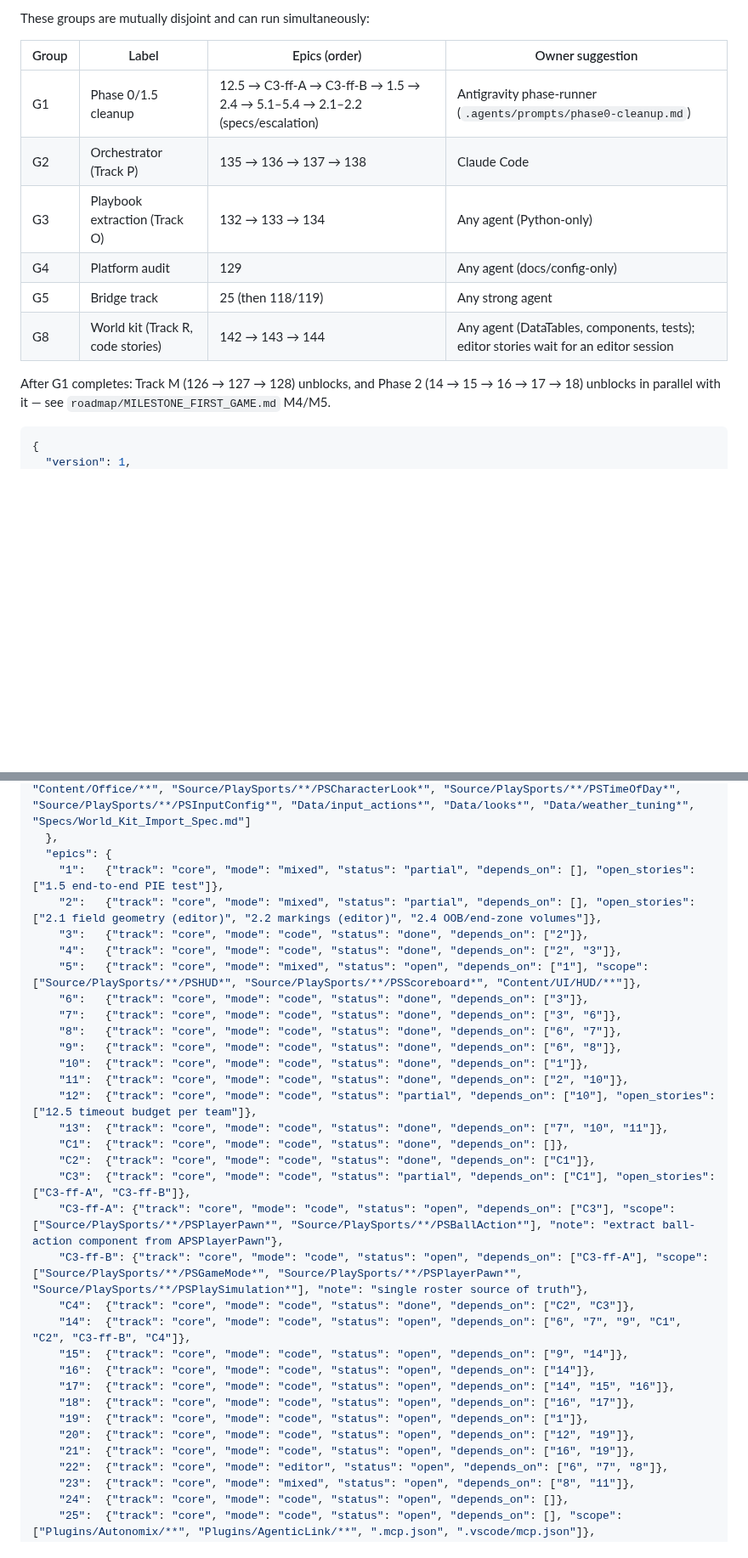
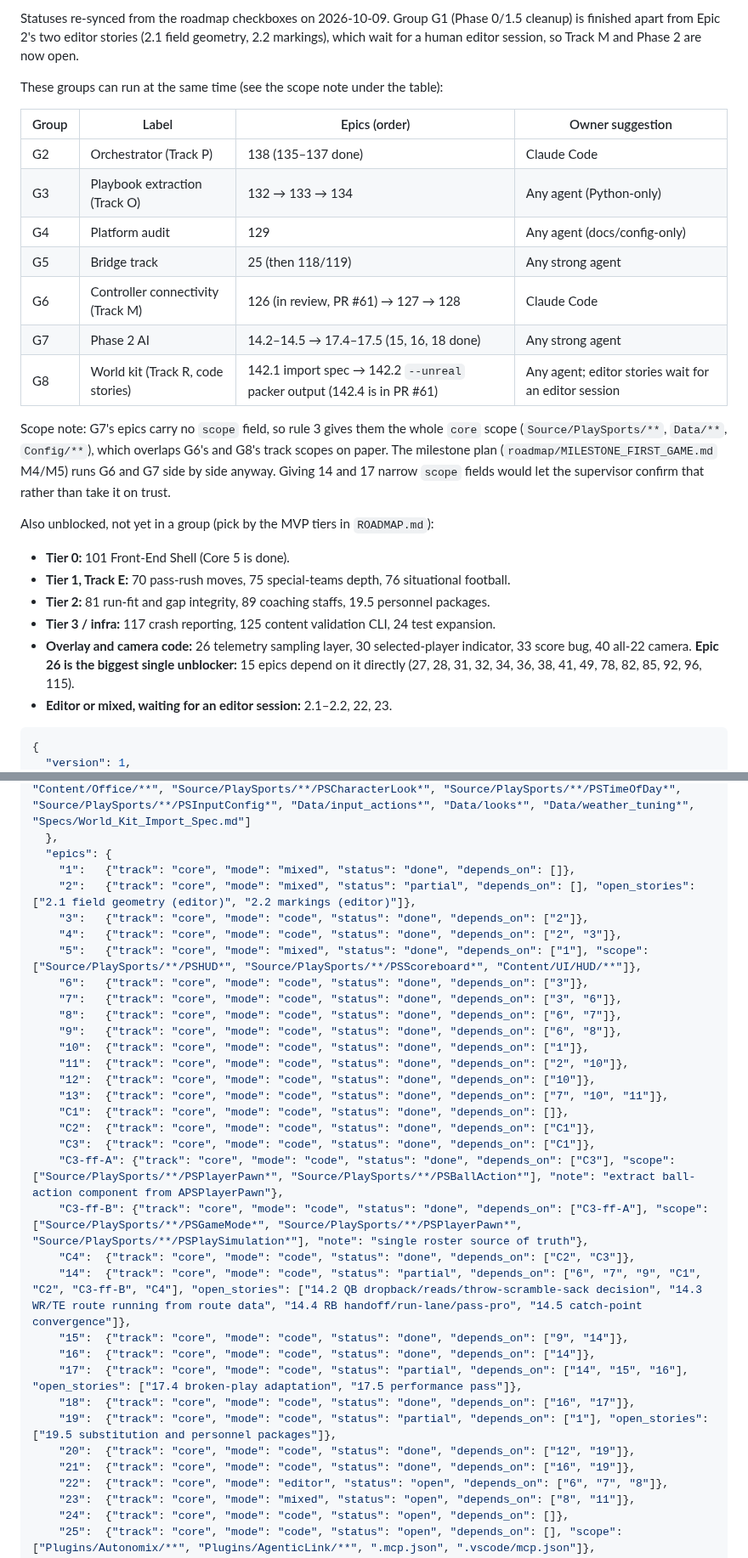
Before and after one commit to agentchieflou/play-sports, a Markdown page: roadmap/PARALLEL.md, 2 parts joined by grey strips. Shown at 85% size. GitHub-like rendering; blank space fills up the shorter version.

Commit message:
Re-sync roadmap/PARALLEL.md statuses with the roadmap checkboxes
The parallel matrix still showed its 2026-07-19 state, so finished
epics read as open and the dispatch table pointed at done work.

- Matrix statuses now match a crawl of every Epic section in ROADMAP.md
  and roadmap/*.md: 1, 5, 12, C3, C3-ff-A, C3-ff-B, 15, 16, 18, 20, 21,
  135, 136, 137 -> done; 14, 17, 19, 115 -> partial with their open
  stories listed; Epic 2's open stories drop the finished 2.4.
- ROADMAP.md: tick Epic 14's first story. APSOffenseController
  (an AAIController with blackboard/behavior-tree scaffolding, spec and
  tests) shipped in 8d38cc6 but the box was never ticked. Stories 2-5
  stay open: no code covers them.
- "Dispatchable today" rewritten for 2026-10-09: G1 is finished apart
  from the 2.1/2.2 editor stories, so G6 (Track M) and G7 (Phase 2 AI)
  are listed, plus the unblocked epics no group covers yet.
- 126 and 142 are left as on main; PR #61 flips them when it merges.
- No depends_on edges changed.

Co-Authored-By: Claude Opus 5.5 <noreply@anthropic.com>
Claude-Session: https://claude.ai/code/session_01Qpt1eHqawSsVVojVf9S7iZ

````diff
--- a/roadmap/PARALLEL.md
+++ b/roadmap/PARALLEL.md
@@ -27,17 +28,36 @@ check-parallel` (Epic 138) validates this file against a fresh roadmap crawl.
 
-These groups are mutually disjoint and can run simultaneously:
+Statuses re-synced from the roadmap checkboxes on 2026-10-09. Group G1 (Phase 0/1.5 cleanup)
+is finished apart from Epic 2's two editor stories (2.1 field geometry, 2.2 markings), which
+wait for a human editor session, so Track M and Phase 2 are now open.
+
+These groups can run at the same time (see the scope note under the table):
 
 | Group | Label | Epics (order) | Owner suggestion |
 |---|---|---|---|
-| G1 | Phase 0/1.5 cleanup | 12.5 → C3-ff-A → C3-ff-B → 1.5 → 2.4 → 5.1–5.4 → 2.1–2.2 (specs/escalation) | Antigravity phase-runner (`.agents/prompts/phase0-cleanup.md`) |
-| G2 | Orchestrator (Track P) | 135 → 136 → 137 → 138 | Claude Code |
+| G2 | Orchestrator (Track P) | 138 (135–137 done) | Claude Code |
 | G3 | Playbook extraction (Track O) | 132 → 133 → 134 | Any agent (Python-only) |
 | G4 | Platform audit | 129 | Any agent (docs/config-only) |
 | G5 | Bridge track | 25 (then 118/119) | Any strong agent |
-| G8 | World kit (Track R, code stories) | 142 → 143 → 144 | Any agent (DataTables, components, tests); editor stories wait for an editor session |
+| G6 | Controller connectivity (Track M) | 126 (in review, PR #61) → 127 → 128 | Claude Code |
+| G7 | Phase 2 AI | 14.2–14.5 → 17.4–17.5 (15, 16, 18 done) | Any strong agent |
+| G8 | World kit (Track R, code stories) | 142.1 import spec → 142.2 `--unreal` packer output (142.4 is in PR #61) | Any agent; editor stories wait for an editor session |
 
-After G1 completes: Track M (126 → 127 → 128) unblocks, and Phase 2 (14 → 15 → 16 → 17 →
-18) unblocks in parallel with it — see `roadmap/MILESTONE_FIRST_GAME.md` M4/M5.
+Scope note: G7's epics carry no `scope` field, so rule 3 gives them the whole `core` scope
+(`Source/PlaySports/**`, `Data/**`, `Config/**`), which overlaps G6's and G8's track scopes on
+paper. The milestone plan (`roadmap/MILESTONE_FIRST_GAME.md` M4/M5) runs G6 and G7 side by side
+anyway. Giving 14 and 17 narrow `scope` fields would let the supervisor confirm that rather than
+take it on trust.
+
+Also unblocked, not yet in a group (pick by the MVP tiers in `ROADMAP.md`):
+
+- **Tier 0:** 101 Front-End Shell (Core 5 is done).
+- **Tier 1, Track E:** 70 pass-rush moves, 75 special-teams depth, 76 situational football.
+- **Tier 2:** 81 run-fit and gap integrity, 89 coaching staffs, 19.5 personnel packages.
+- **Tier 3 / infra:** 117 crash reporting, 125 content validation CLI, 24 test expansion.
+- **Overlay and camera code:** 26 telemetry sampling layer, 30 selected-player indicator,
+  33 score bug, 40 all-22 camera. **Epic 26 is the biggest single unblocker:** 15 epics
+  depend on it directly (27, 28, 31, 32, 34, 36, 38, 41, 49, 78, 82, 85, 92, 96, 115).
+- **Editor or mixed, waiting for an editor session:** 2.1–2.2, 22, 23.
 
 ```json parallel-matrix
 {
@@ -65,33 +85,33 @@ After G1 completes: Track M (126 → 127 → 128) unblocks, and Phase 2 (14 →
     "R": ["RawAssets/**", "tools/assets/**", "Content/Characters/Standin/**", "Content/Stadium/Kit/**", "Content/Office/**", "Source/PlaySports/**/PSCharacterLook*", "Source/PlaySports/**/PSTimeOfDay*", "Source/PlaySports/**/PSInputConfig*", "Data/input_actions*", "Data/looks*", "Data/weather_tuning*", "Specs/World_Kit_Import_Spec.md"]
   },
   "epics": {
-    "1":   {"track": "core", "mode": "mixed", "status": "partial", "depends_on": [], "open_stories": ["1.5 end-to-end PIE test"]},
-    "2":   {"track": "core", "mode": "mixed", "status": "partial", "depends_on": [], "open_stories": ["2.1 field geometry (editor)", "2.2 markings (editor)", "2.4 OOB/end-zone volumes"]},
+    "1":   {"track": "core", "mode": "mixed", "status": "done", "depends_on": []},
+    "2":   {"track": "core", "mode": "mixed", "status": "partial", "depends_on": [], "open_stories": ["2.1 field geometry (editor)", "2.2 markings (editor)"]},
     "3":   {"track": "core", "mode": "code", "status": "done", "depends_on": ["2"]},
     "4":   {"track": "core", "mode": "code", "status": "done", "depends_on": ["2", "3"]},
-    "5":   {"track": "core", "mode": "mixed", "status": "open", "depends_on": ["1"], "scope": ["Source/PlaySports/**/PSHUD*", "Source/PlaySports/**/PSScoreboard*", "Content/UI/HUD/**"]},
+    "5":   {"track": "core", "mode": "mixed", "status": "done", "depends_on": ["1"], "scope": ["Source/PlaySports/**/PSHUD*", "Source/PlaySports/**/PSScoreboard*", "Content/UI/HUD/**"]},
     "6":   {"track": "core", "mode": "code", "status": "done", "depends_on": ["3"]},
     "7":   {"track": "core", "mode": "code", "status": "done", "depends_on": ["3", "6"]},
     "8":   {"track": "core", "mode": "code", "status": "done", "depends_on": ["6", "7"]},
     "9":   {"track": "core", "mode": "code", "status": "done", "depends_on": ["6", "8"]},
     "10":  {"track": "core", "mode": "code", "status": "done", "depends_on": ["1"]},
     "11":  {"track": "core", "mode": "code", "status": "done", "depends_on": ["2", "10"]},
-    "12":  {"track": "core", "mode": "code", "status": "partial", "depends_on": ["10"], "open_stories": ["12.5 timeout budget per team"]},
+    "12":  {"track": "core", "mode": "code", "status": "done", "depends_on": ["10"]},
     "13":  {"track": "core", "mode": "code", "status": "done", "depends_on": ["7", "10", "11"]},
     "C1":  {"track": "core", "mode": "code", "status": "done", "depends_on": []},
     "C2":  {"track": "core", "mode": "code", "status": "done", "depends_on": ["C1"]},
-    "C3":  {"track": "core", "mode": "code", "status": "partial", "depends_on": ["C1"], "open_stories": ["C3-ff-A", "C3-ff-B"]},
-    "C3-ff-A": {"track": "core", "mode": "code", "status": "open", "depends_on": ["C3"], "scope": ["Source/PlaySports/**/PSPlayerPawn*", "Source/PlaySports/**/PSBallAction*"], "note": "extract ball-action component from APSPlayerPawn"},
-    "C3-ff-B": {"track": "core", "mode": "code", "status": "open", "depends_on": ["C3-ff-A"], "scope": ["Source/PlaySports/**/PSGameMode*", "Source/PlaySports/**/PSPlayerPawn*", "Source/PlaySports/**/PSPlaySimulation*"], "note": "single roster source of truth"},
+    "C3":  {"track": "core", "mode": "code", "status": "done", "depends_on": ["C1"]},
+    "C3-ff-A": {"track": "core", "mode": "code", "status": "done", "depends_on": ["C3"], "scope": ["Source/PlaySports/**/PSPlayerPawn*", "Source/PlaySports/**/PSBallAction*"], "note": "extract ball-action component from APSPlayerPawn"},
+    "C3-ff-B": {"track": "core", "mode": "code", "status": "done", "depends_on": ["C3-ff-A"], "scope": ["Source/PlaySports/**/PSGameMode*", "Source/PlaySports/**/PSPlayerPawn*", "Source/PlaySports/**/PSPlaySimulation*"], "note": "single roster source of truth"},
     "C4":  {"track": "core", "mode": "code", "status": "done", "depends_on": ["C2", "C3"]},
-    "14":  {"track": "core", "mode": "code", "status": "open", "depends_on": ["6", "7", "9", "C1", "C2", "C3-ff-B", "C4"]},
-    "15":  {"track": "core", "mode": "code", "status": "open", "depends_on": ["9", "14"]},
-    "16":  {"track": "core", "mode": "code", "status": "open", "depends_on": ["14"]},
-    "17":  {"track": "core", "mode": "code", "status": "open", "depends_on": ["14", "15", "16"]},
-    "18":  {"track": "core", "mode": "code", "status": "open", "depends_on": ["16", "17"]},
-    "19":  {"track": "core", "mode": "code", "status": "open", "depends_on": ["1"]},
-    "20":  {"track": "core", "mode": "code", "status": "open", "depends_on": ["12", "19"]},
-    "21":  {"track": "core", "mode": "code", "status": "open", "depends_on": ["16", "19"]},
+    "14":  {"track": "core", "mode": "code", "status": "partial", "depends_on": ["6", "7", "9", "C1", "C2", "C3-ff-B", "C4"], "open_stories": ["14.2 QB dropback/reads/throw-scramble-sack decision", "14.3 WR/TE route running from route data", "14.4 RB handoff/run-lane/pass-pro", "14.5 catch-point convergence"]},
+    "15":  {"track": "core", "mode": "code", "status": "done", "depends_on": ["9", "14"]},
+    "16":  {"track": "core", "mode": "code", "status": "done", "depends_on": ["14"]},
+    "17":  {"track": "core", "mode": "code", "status": "partial", "depends_on": ["14", "15", "16"], "open_stories": ["17.4 broken-play adaptation", "17.5 performance pass"]},
+    "18":  {"track": "core", "mode": "code", "status": "done", "depends_on": ["16", "17"]},
+    "19":  {"track": "core", "mode": "code", "status": "partial", "depends_on": ["1"], "open_stories": ["19.5 substitution and personnel packages"]},
+    "20":  {"track": "core", "mode": "code", "status": "done", "depends_on": ["12", "19"]},
+    "21":  {"track": "core", "mode": "code", "status": "done", "depends_on": ["16", "19"]},
     "22":  {"track": "core", "mode": "editor", "status": "open", "depends_on": ["6", "7", "8"]},
     "23":  {"track": "core", "mode": "mixed", "status": "open", "depends_on": ["8", "11"]},
     "24":  {"track": "core", "mode": "code", "status": "open", "depends_on": []},
````
Also changed, not shown: other parts of roadmap/PARALLEL.md (+8 -7 lines), ROADMAP.md (+1 -1 lines).
